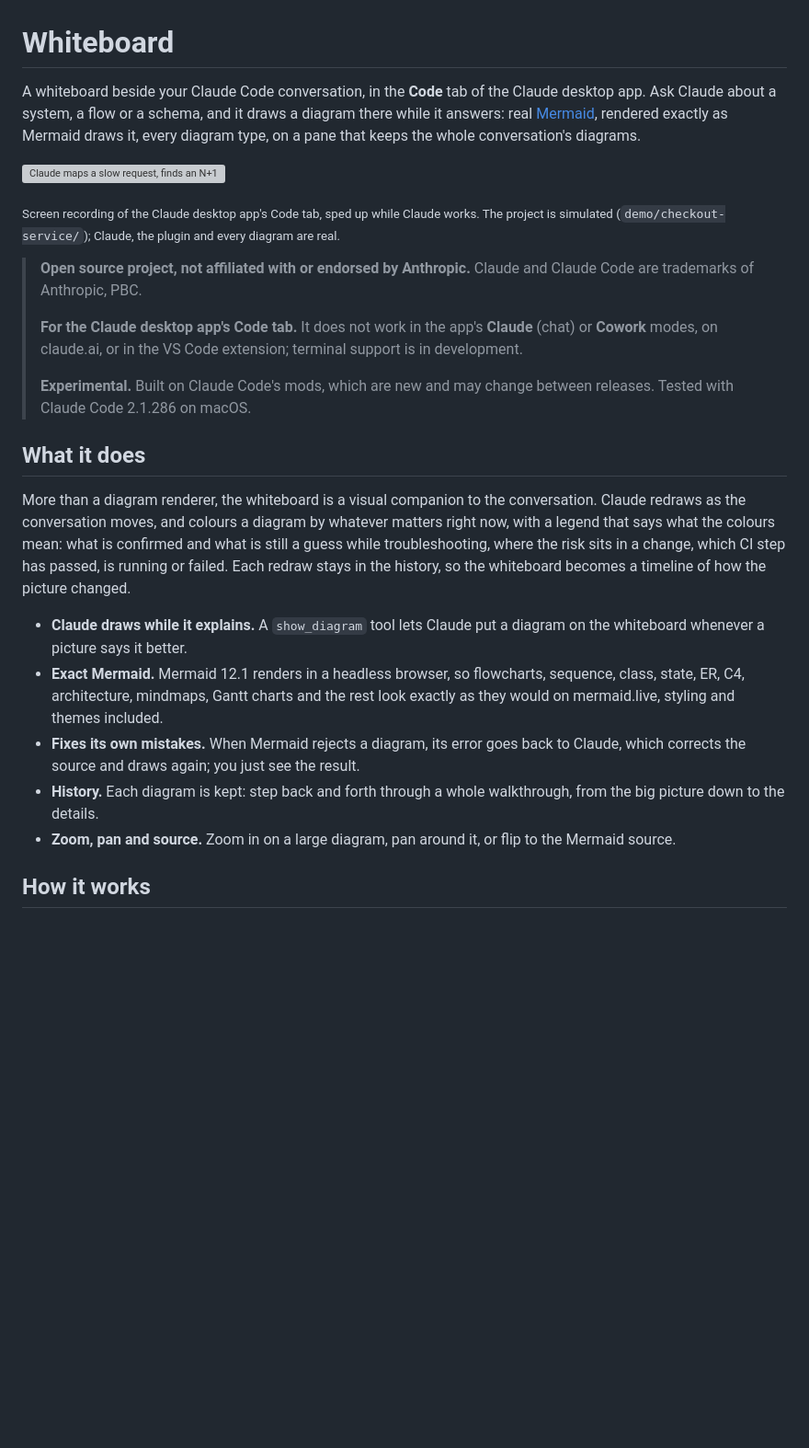
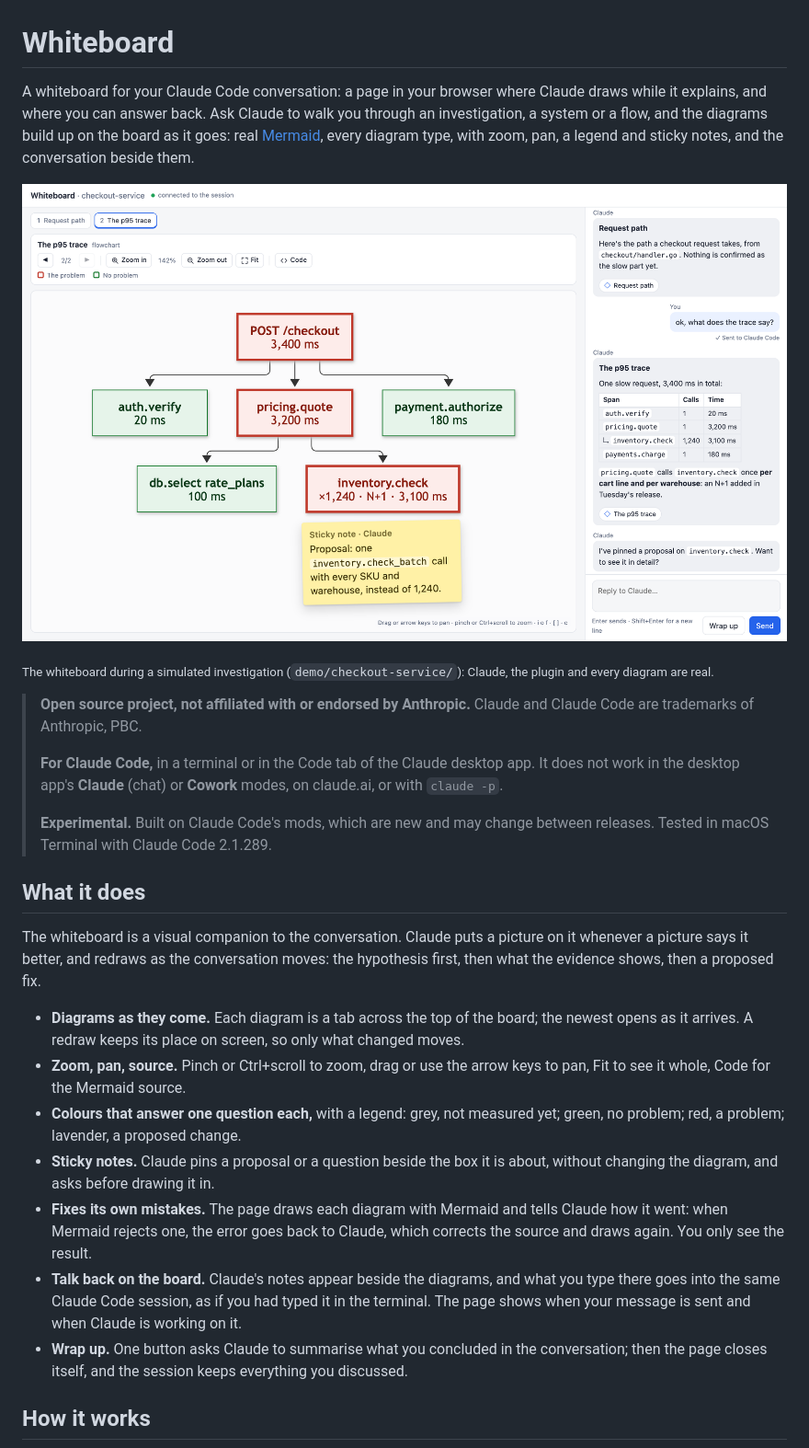
Before and after one commit to mazzucci/whiteboard, a Markdown page: README.md, the part around one of its changes. Shown at 92% size. Drawn GitHub-style; pictures changed too: media/board.png (added); blank space fills up the shorter version; grey boxes are pictures that could not be loaded.

```diff
--- a/README.md
+++ b/README.md
@@ -1,45 +1,51 @@
 # Whiteboard
 
-A whiteboard beside your Claude Code conversation, in the **Code** tab of the
-Claude desktop app. Ask Claude about a system, a flow or a schema, and it draws
-a diagram there while it answers: real
-[Mermaid](https://mermaid.js.org), rendered exactly as Mermaid draws it, every
-diagram type, on a pane that keeps the whole conversation's diagrams.
+A whiteboard for your Claude Code conversation: a page in your browser where
+Claude draws while it explains, and where you can answer back. Ask Claude to
+walk you through an investigation, a system or a flow, and the diagrams build
+up on the board as it goes: real [Mermaid](https://mermaid.js.org), every
+diagram type, with zoom, pan, a legend and sticky notes, and the conversation
+beside them.
 
-![Claude maps a slow request, finds an N+1 in the trace, and proposes a fix, on a whiteboard beside the conversation](media/whiteboard.gif)
+![Claude walks through a slow checkout investigation on the whiteboard: the p95 trace with the slow spans in red, a sticky note proposing a fix, and the conversation beside it](media/board.png)
 
-<sub>Screen recording of the Claude desktop app's Code tab, sped up while Claude works. The project is simulated (`demo/checkout-service/`); Claude, the plugin and every diagram are real.</sub>
+<sub>The whiteboard during a simulated investigation (`demo/checkout-service/`): Claude, the plugin and every diagram are real.</sub>
 
 > **Open source project, not affiliated with or endorsed by Anthropic.** Claude and
 > Claude Code are trademarks of Anthropic, PBC.
 >
-> **For the Claude desktop app's Code tab.** It does not work in the app's
-> **Claude** (chat) or **Cowork** modes, on claude.ai, or in the VS Code
-> extension; terminal support is in development.
+> **For Claude Code,** in a terminal or in the Code tab of the Claude desktop
+> app. It does not work in the desktop app's **Claude** (chat) or **Cowork**
+> modes, on claude.ai, or with `claude -p`.
 >
 > **Experimental.** Built on Claude Code's mods, which are new and may change
-> between releases. Tested with Claude Code 2.1.286 on macOS.
+> between releases. Tested in macOS Terminal with Claude Code 2.1.289.
 
 ## What it does
 
-More than a diagram renderer, the whiteboard is a visual companion to the
-conversation. Claude redraws as the conversation moves, and colours a diagram by
-whatever matters right now, with a legend that says what the colours mean: what
-is confirmed and what is still a guess while troubleshooting, where the risk sits
-in a change, which CI step has passed, is running or failed. Each redraw stays in
-the history, so the whiteboard becomes a timeline of how the picture changed.
+The whiteboard is a visual companion to the conversation. Claude puts a picture
+on it whenever a picture says it better, and redraws as the conversation moves:
+the hypothesis first, then what the evidence shows, then a proposed fix.
 
-- **Claude draws while it explains.** A `show_diagram` tool lets Claude put a
-  diagram on the whiteboard whenever a picture says it better.
-- **Exact Mermaid.** Mermaid 12.1 renders in a headless browser, so flowcharts,
-  sequence, class, state, ER, C4, architecture, mindmaps, Gantt charts and the rest
-  look exactly as they would on mermaid.live, styling and themes included.
-- **Fixes its own mistakes.** When Mermaid rejects a diagram, its error goes back
-  to Claude, which corrects the source and draws again; you just see the result.
-- **History.** Each diagram is kept: step back and forth through a whole
-  walkthrough, from the big picture down to the details.
-- **Zoom, pan and source.** Zoom in on a large diagram, pan around it, or flip to
-  the Mermaid source.
+- **Diagrams as they come.** Each diagram is a tab across the top of the board;
+  the newest opens as it arrives. A redraw keeps its place on screen, so only
+  what changed moves.
+- **Zoom, pan, source.** Pinch or Ctrl+scroll to zoom, drag or use the arrow
+  keys to pan, Fit to see it whole, Code for the Mermaid source.
+- **Colours that answer one question each,** with a legend: grey, not measured
+  yet; green, no problem; red, a problem; lavender, a proposed change.
+- **Sticky notes.** Claude pins a proposal or a question beside the box it is
+  about, without changing the diagram, and asks before drawing it in.
+- **Fixes its own mistakes.** The page draws each diagram with Mermaid and tells
+  Claude how it went: when Mermaid rejects one, the error goes back to Claude,
+  which corrects the source and draws again. You only see the result.
+- **Talk back on the board.** Claude's notes appear beside the diagrams, and
+  what you type there goes into the same Claude Code session, as if you had
+  typed it in the terminal. The page shows when your message is sent and when
+  Claude is working on it.
+- **Wrap up.** One button asks Claude to summarise what you concluded in the
+  conversation; then the page closes itself, and the session keeps everything
+  you discussed.
 
 ## How it works
 
```
Also changed, not shown: other parts of README.md (+139 -165 lines), BASELINE.md (deleted, +0 -33 lines), plugin/README.md (+11 -11 lines), 3 other files.
